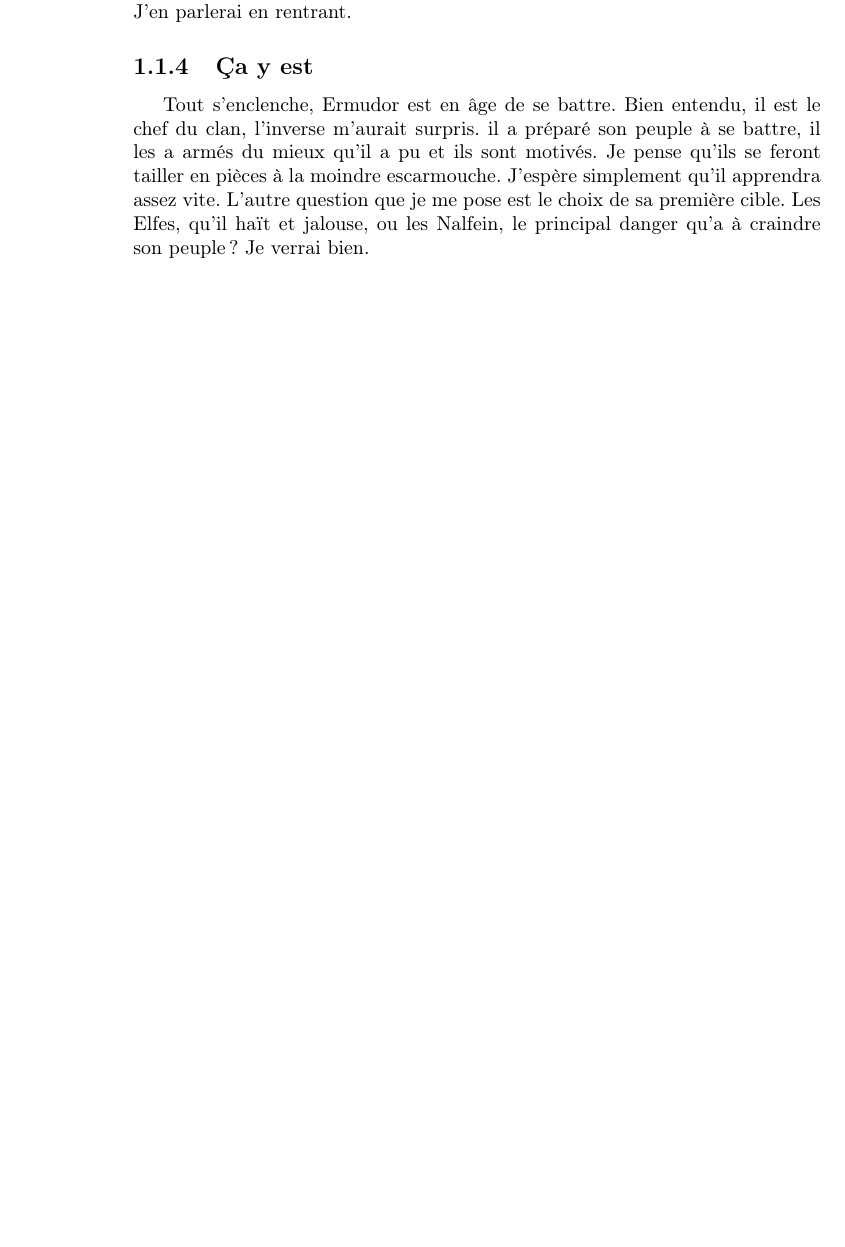
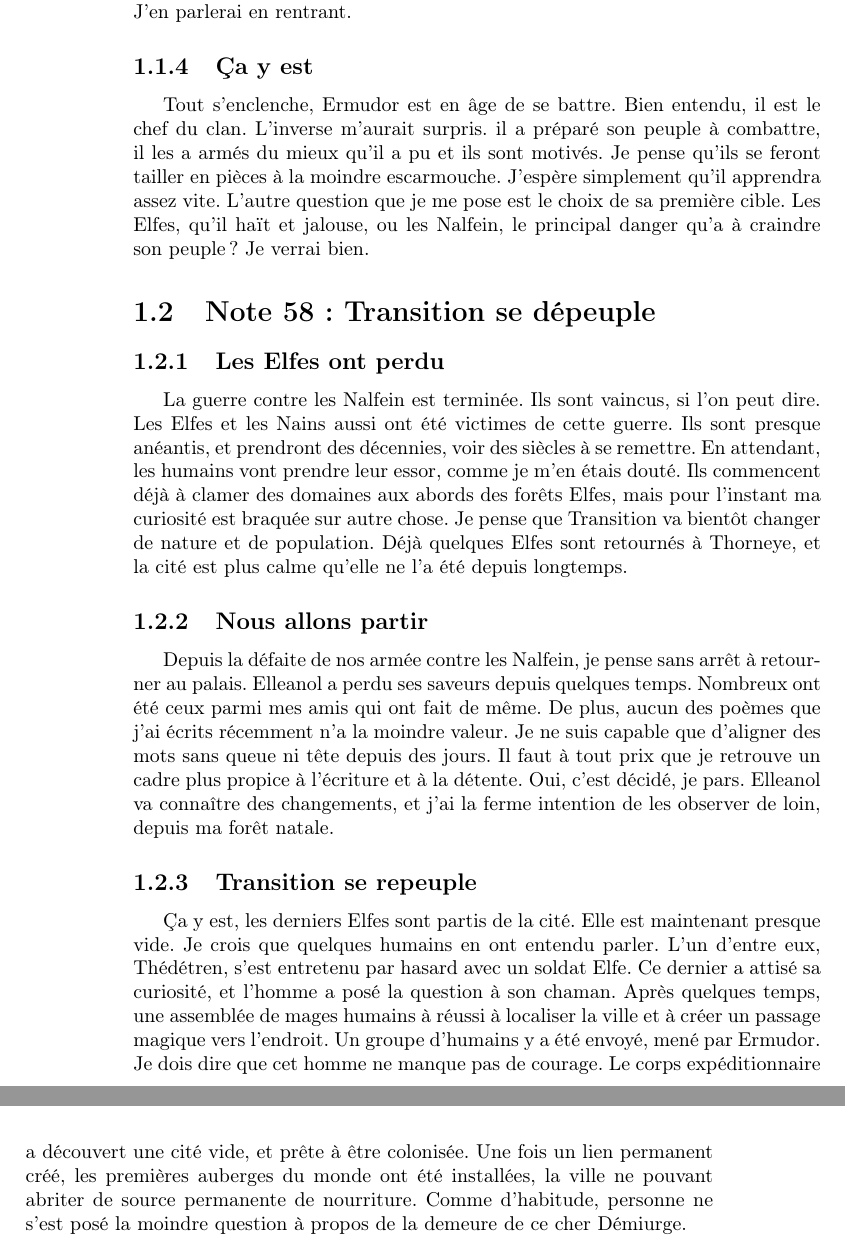
Before and after one commit to nobrakal/crearemundum, a LaTeX book (Les Notes - par Milan de Garabe/notes.tex, which reads Les Notes - par Milan de Garabe/src/52.tex, Les Notes - par Milan de Garabe/src/58.tex): part of page 6 of 16 before the commit and two parts of pages 6 and 7 of 18 after it, the two joined at a grey line, cut so that both start at the same text, the shorter picture padded with empty space. Compiled offline with pdfLaTeX.

Commit message:
Création de la note n°58

```diff
--- a/Les Notes - par Milan de Garabe/src/52.tex
+++ b/Les Notes - par Milan de Garabe/src/52.tex
@@ -9,4 +9,4 @@ Ermudor est un enfant précoce. Il est jeune, et déjà il chasse mieux que beau
 Aujourd'hui, lors d'une partie de chasse, je me suis aventuré plus loin que jamais du village. J'ai vu quelque chose de surprenant. Je crois que c'étaient des Elfes. Ils étaient grands, agiles, et leurs manteaux brillaient. Leurs armes aussi avaient l'air très belles, et très tranchantes. Je me demande comment ils les font. Pourquoi ne nous l'ont-ils pas dit ? Pourquoi nous laissent-ils nous battre pour survivre, alors qu'ils on l'air si bien nourris et en bonne santé ? Peut-être qu'ils on peur de nous. Après tout, peut-être qu'il y a beaucoup d'hommes dans le monde. Il faut que je demande à Déothain, il doit le savoir. Je pense que les Elfes sont contents de nous voir souffrir. Peut-être qu'ils nous haïssent. Peut-être qu'un jour ils voudront nous battre pour toujours. Nous devons être préparés. J'en parlerai en rentrant.
 
 \subsection{Ça y est}
-Tout s'enclenche, Ermudor est en âge de se battre. Bien entendu, il est le chef du clan, l'inverse m'aurait surpris. il a préparé son peuple à se battre, il les a armés du mieux qu'il a pu et ils sont motivés. Je pense qu'ils se feront tailler en pièces à la moindre escarmouche. J'espère simplement qu'il apprendra assez vite. L'autre question que je me pose est le choix de sa première cible. Les Elfes, qu'il haït et jalouse, ou les Nalfein, le principal danger qu'a à craindre son peuple ? Je verrai bien.
+Tout s'enclenche, Ermudor est en âge de se battre. Bien entendu, il est le chef du clan. L'inverse m'aurait surpris. il a préparé son peuple à combattre, il les a armés du mieux qu'il a pu et ils sont motivés. Je pense qu'ils se feront tailler en pièces à la moindre escarmouche. J'espère simplement qu'il apprendra assez vite. L'autre question que je me pose est le choix de sa première cible. Les Elfes, qu'il haït et jalouse, ou les Nalfein, le principal danger qu'a à craindre son peuple ? Je verrai bien.
--- /dev/null
+++ b/Les Notes - par Milan de Garabe/src/58.tex
@@ -0,0 +1,7 @@
+\section{Note 58 : Transition se dépeuple}
+\subsection{Les Elfes ont perdu}
+La guerre contre les Nalfein est terminée. Ils sont vaincus, si l'on peut dire. Les Elfes et les Nains aussi ont été victimes de cette guerre. Ils sont presque anéantis, et prendront des décennies, voir des siècles à se remettre. En attendant, les humains vont prendre leur essor, comme je m'en étais douté. Ils commencent déjà à clamer des domaines aux abords des forêts Elfes, mais pour l'instant ma curiosité est braquée sur autre chose. Je pense que Transition va bientôt changer de nature et de population. Déjà quelques Elfes sont retournés à Thorneye, et la cité est plus calme qu'elle ne l'a été depuis longtemps.
+\subsection{Nous allons partir}
+Depuis la défaite de nos armée contre les Nalfein, je pense sans arrêt à retourner au palais. Elleanol a perdu ses saveurs depuis quelques temps. Nombreux ont été ceux parmi mes amis qui ont fait de même. De plus, aucun des poèmes que j'ai écrits récemment n'a la moindre valeur. Je ne suis capable que d'aligner des mots sans queue ni tête depuis des jours. Il faut à tout prix que je retrouve un cadre plus propice à l'écriture et à la détente. Oui, c'est décidé, je pars. Elleanol va connaître des changements, et j'ai la ferme intention de les observer de loin, depuis ma forêt natale.
+\subsection{Transition se repeuple}
+Ça y est, les derniers Elfes sont partis de la cité. Elle est maintenant presque vide. Je crois que quelques humains en ont entendu parler. L'un d'entre eux, Thédétren, s'est entretenu par hasard avec un soldat Elfe. Ce dernier a attisé sa curiosité, et l'homme a posé la question à son chaman. Après quelques temps, une assemblée de mages humains à réussi à localiser la ville et à créer un passage magique vers l'endroit. Un groupe d'humains y a été envoyé, mené par Ermudor. Je dois dire que cet homme ne manque pas de courage. Le corps expéditionnaire a découvert une cité vide, et prête à être colonisée. Une fois un lien permanent créé, les premières auberges du monde ont été installées, la ville ne pouvant abriter de source permanente de nourriture. Comme d'habitude, personne ne s'est posé la moindre question à propos de la demeure de ce cher Démiurge.
```
Also changed, not shown: Les Notes - par Milan de Garabe/notes.tex (+1 -0 lines), Les Notes - par Milan de Garabe/notes.pdf, 1 other file.
